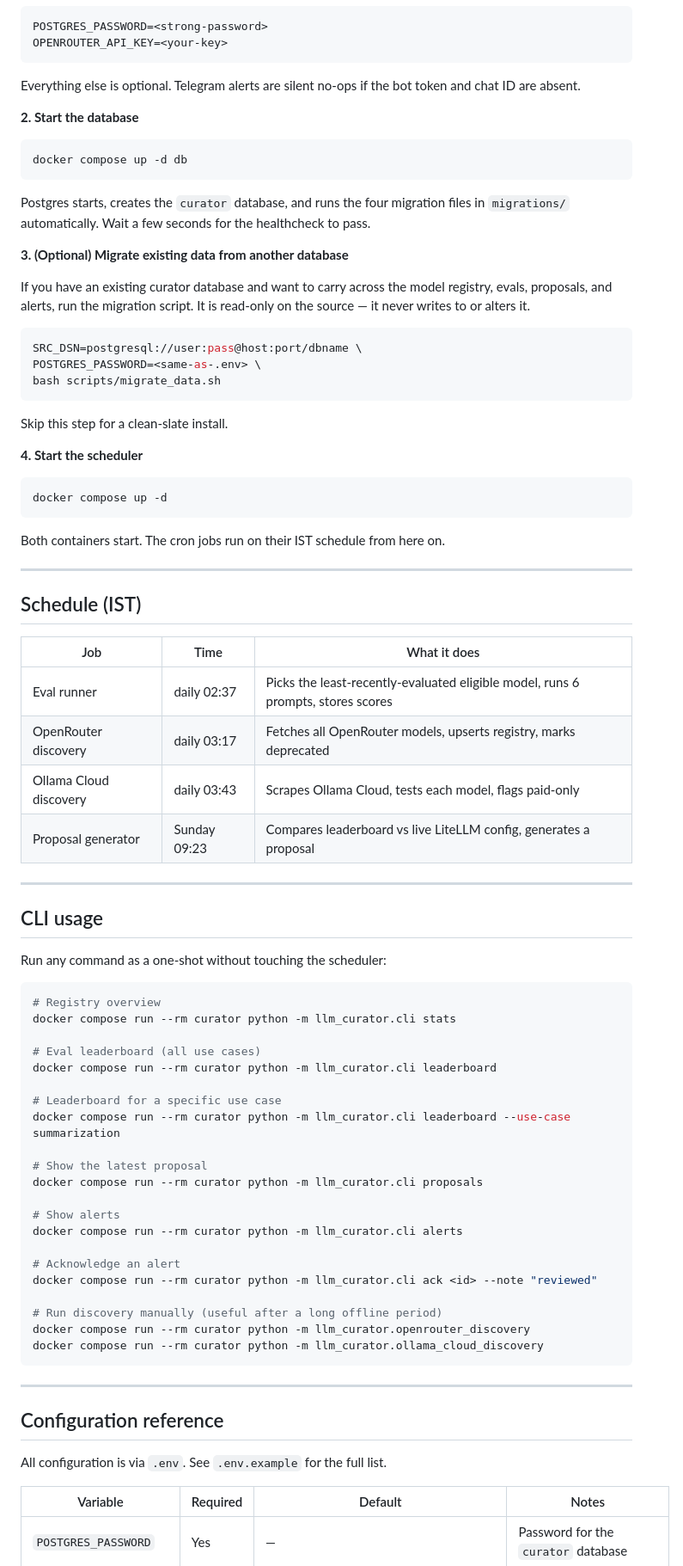
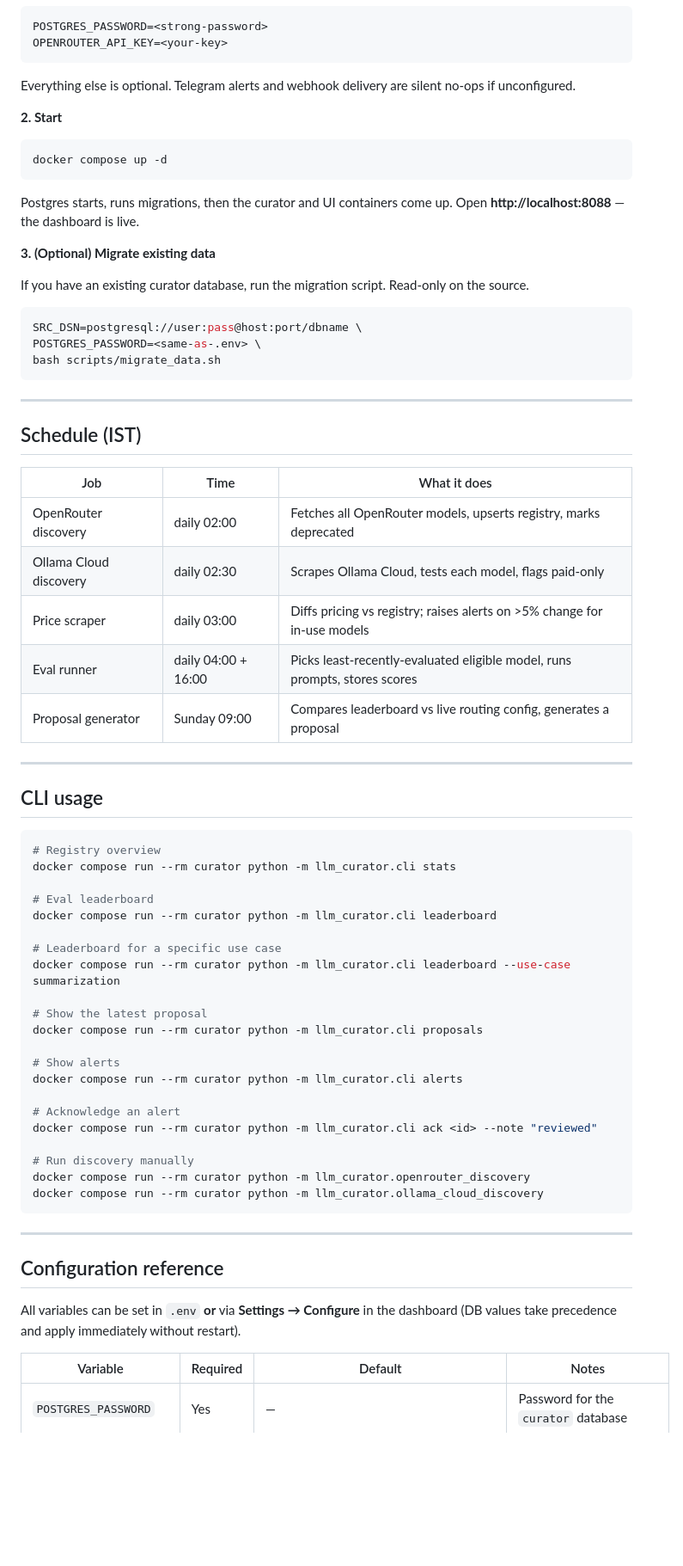
Before and after one commit to ksriram20/llm-curator, a Markdown page: README.md, the part around one of its changes. Shown at 86% size. Rendered like a GitHub page; blank space fills up the shorter version.

````diff
--- a/README.md
+++ b/README.md
@@ -50,19 +52,19 @@ POSTGRES_PASSWORD=<strong-password>
 OPENROUTER_API_KEY=<your-key>
 ```
 
-Everything else is optional. Telegram alerts are silent no-ops if the bot token and chat ID are absent.
+Everything else is optional. Telegram alerts and webhook delivery are silent no-ops if unconfigured.
 
-**2. Start the database**
+**2. Start**
 
 ```bash
-docker compose up -d db
+docker compose up -d
 ```
 
-Postgres starts, creates the `curator` database, and runs the four migration files in `migrations/` automatically. Wait a few seconds for the healthcheck to pass.
+Postgres starts, runs migrations, then the curator and UI containers come up. Open **http://localhost:8088** — the dashboard is live.
 
-**3. (Optional) Migrate existing data from another database**
+**3. (Optional) Migrate existing data**
 
-If you have an existing curator database and want to carry across the model registry, evals, proposals, and alerts, run the migration script. It is read-only on the source — it never writes to or alters it.
+If you have an existing curator database, run the migration script. Read-only on the source.
 
 ```bash
 SRC_DSN=postgresql://user:pass@host:port/dbname \
@@ -70,38 +72,27 @@ POSTGRES_PASSWORD=<same-as-.env> \
 bash scripts/migrate_data.sh
 ```
 
-Skip this step for a clean-slate install.
-
-**4. Start the scheduler**
-
-```bash
-docker compose up -d
-```
-
-Both containers start. The cron jobs run on their IST schedule from here on.
-
 ---
 
 ## Schedule (IST)
 
 | Job | Time | What it does |
 |---|---|---|
-| Eval runner | daily 02:37 | Picks the least-recently-evaluated eligible model, runs 6 prompts, stores scores |
-| OpenRouter discovery | daily 03:17 | Fetches all OpenRouter models, upserts registry, marks deprecated |
-| Ollama Cloud discovery | daily 03:43 | Scrapes Ollama Cloud, tests each model, flags paid-only |
-| Proposal generator | Sunday 09:23 | Compares leaderboard vs live LiteLLM config, generates a proposal |
+| OpenRouter discovery | daily 02:00 | Fetches all OpenRouter models, upserts registry, marks deprecated |
+| Ollama Cloud discovery | daily 02:30 | Scrapes Ollama Cloud, tests each model, flags paid-only |
+| Price scraper | daily 03:00 | Diffs pricing vs registry; raises alerts on >5% change for in-use models |
+| Eval runner | daily 04:00 + 16:00 | Picks least-recently-evaluated eligible model, runs prompts, stores scores |
+| Proposal generator | Sunday 09:00 | Compares leaderboard vs live routing config, generates a proposal |
 
 ---
 
 ## CLI usage
 
-Run any command as a one-shot without touching the scheduler:
-
 ```bash
 # Registry overview
 docker compose run --rm curator python -m llm_curator.cli stats
 
-# Eval leaderboard (all use cases)
+# Eval leaderboard
 docker compose run --rm curator python -m llm_curator.cli leaderboard
 
 # Leaderboard for a specific use case
@@ -116,7 +107,7 @@ docker compose run --rm curator python -m llm_curator.cli alerts
 # Acknowledge an alert
 docker compose run --rm curator python -m llm_curator.cli ack <id> --note "reviewed"
 
-# Run discovery manually (useful after a long offline period)
+# Run discovery manually
 docker compose run --rm curator python -m llm_curator.openrouter_discovery
 docker compose run --rm curator python -m llm_curator.ollama_cloud_discovery
 ```
@@ -125,7 +116,7 @@ docker compose run --rm curator python -m llm_curator.ollama_cloud_discovery
 
 ## Configuration reference
 
-All configuration is via `.env`. See `.env.example` for the full list.
+All variables can be set in `.env` **or** via **Settings → Configure** in the dashboard (DB values take precedence and apply immediately without restart).
 
 | Variable | Required | Default | Notes |
 |---|---|---|---|
````
Also changed, not shown: other parts of README.md (+33 -10 lines), STATUS.md (+26 -3 lines).
